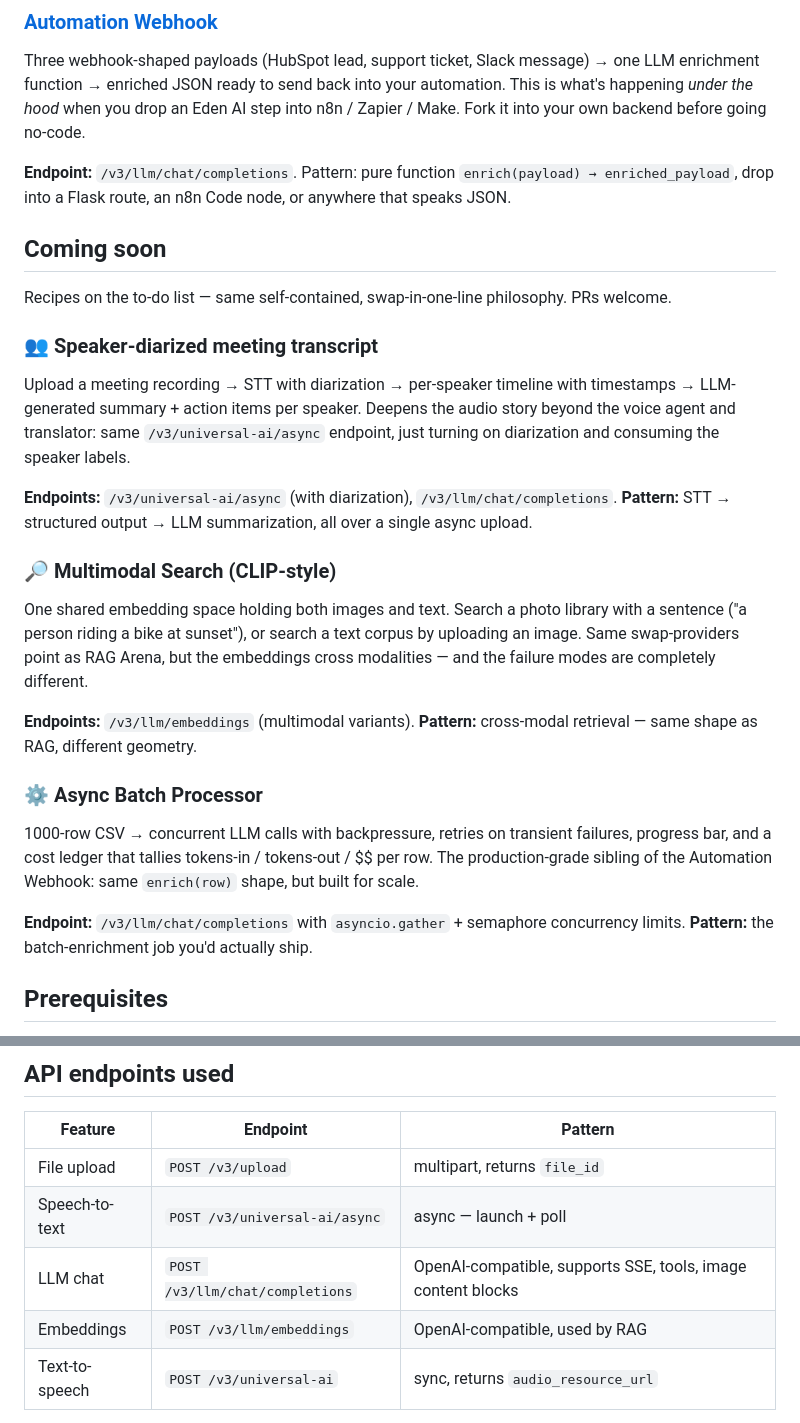
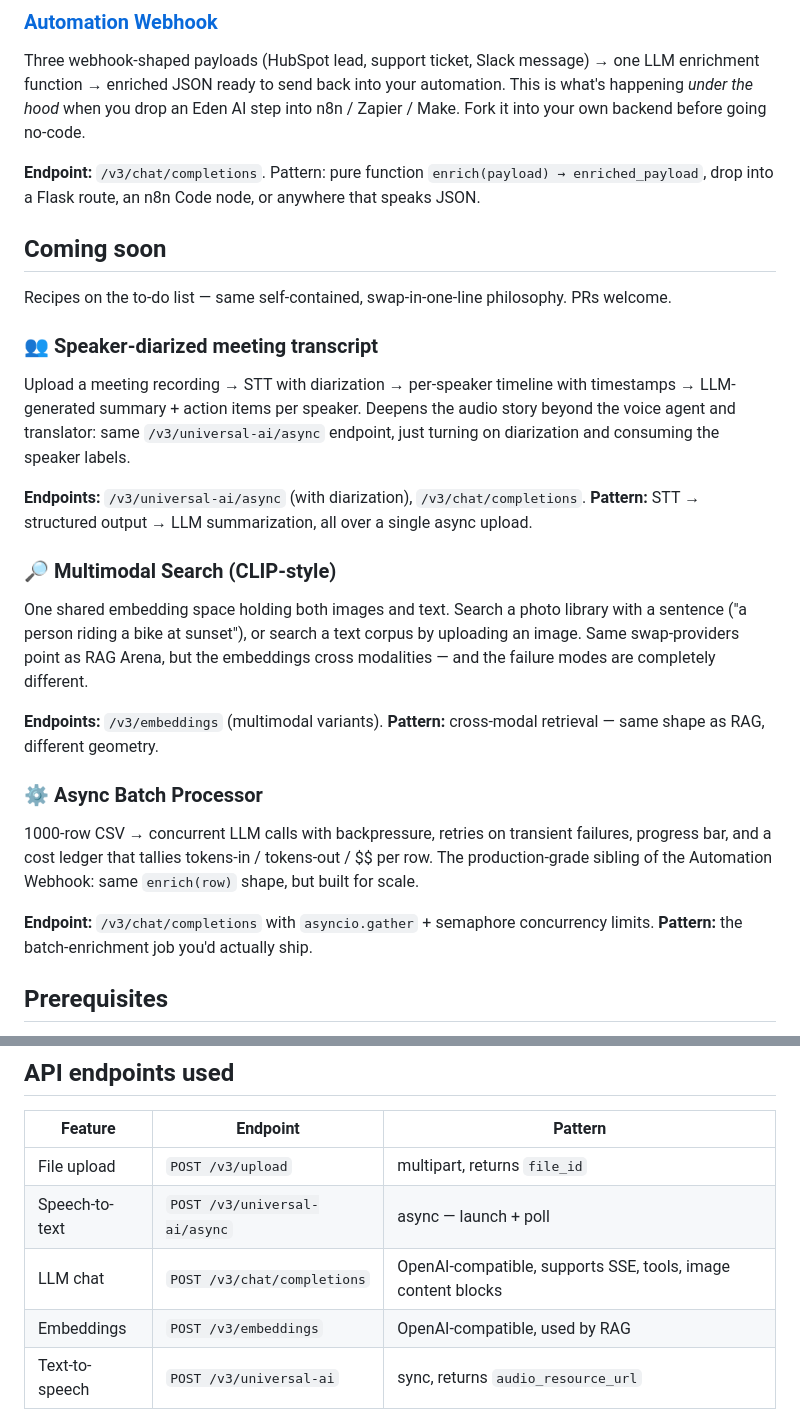
Before and after one commit to edenai/cookbook, a Markdown page: README.md, 2 parts joined by grey strips. GitHub-like rendering.

```diff
--- a/README.md
+++ b/README.md
@@ -60,7 +60,7 @@ Paste text containing personal data → four LLMs return a redacted version + a
 ### [Automation Webhook](automation_webhook.ipynb)
 Three webhook-shaped payloads (HubSpot lead, support ticket, Slack message) → one LLM enrichment function → enriched JSON ready to send back into your automation. This is what's happening *under the hood* when you drop an Eden AI step into n8n / Zapier / Make. Fork it into your own backend before going no-code.
 
-**Endpoint:** `/v3/llm/chat/completions`. Pattern: pure function `enrich(payload) → enriched_payload`, drop into a Flask route, an n8n Code node, or anywhere that speaks JSON.
+**Endpoint:** `/v3/chat/completions`. Pattern: pure function `enrich(payload) → enriched_payload`, drop into a Flask route, an n8n Code node, or anywhere that speaks JSON.
 
 ## Coming soon
 
@@ -69,17 +69,17 @@ Recipes on the to-do list — same self-contained, swap-in-one-line philosophy.
 ### 👥 Speaker-diarized meeting transcript
 Upload a meeting recording → STT with diarization → per-speaker timeline with timestamps → LLM-generated summary + action items per speaker. Deepens the audio story beyond the voice agent and translator: same `/v3/universal-ai/async` endpoint, just turning on diarization and consuming the speaker labels.
 
-**Endpoints:** `/v3/universal-ai/async` (with diarization), `/v3/llm/chat/completions`. **Pattern:** STT → structured output → LLM summarization, all over a single async upload.
+**Endpoints:** `/v3/universal-ai/async` (with diarization), `/v3/chat/completions`. **Pattern:** STT → structured output → LLM summarization, all over a single async upload.
 
 ### 🔎 Multimodal Search (CLIP-style)
 One shared embedding space holding both images and text. Search a photo library with a sentence ("a person riding a bike at sunset"), or search a text corpus by uploading an image. Same swap-providers point as RAG Arena, but the embeddings cross modalities — and the failure modes are completely different.
 
-**Endpoints:** `/v3/llm/embeddings` (multimodal variants). **Pattern:** cross-modal retrieval — same shape as RAG, different geometry.
+**Endpoints:** `/v3/embeddings` (multimodal variants). **Pattern:** cross-modal retrieval — same shape as RAG, different geometry.
 
 ### ⚙️ Async Batch Processor
 1000-row CSV → concurrent LLM calls with backpressure, retries on transient failures, progress bar, and a cost ledger that tallies tokens-in / tokens-out / $$ per row. The production-grade sibling of the Automation Webhook: same `enrich(row)` shape, but built for scale.
 
-**Endpoint:** `/v3/llm/chat/completions` with `asyncio.gather` + semaphore concurrency limits. **Pattern:** the batch-enrichment job you'd actually ship.
+**Endpoint:** `/v3/chat/completions` with `asyncio.gather` + semaphore concurrency limits. **Pattern:** the batch-enrichment job you'd actually ship.
 
 ## Prerequisites
 
@@ -126,8 +126,8 @@ The voice agent and the translator make that point *across* feature categories (
 |---|---|---|
 | File upload | `POST /v3/upload` | multipart, returns `file_id` |
 | Speech-to-text | `POST /v3/universal-ai/async` | async — launch + poll |
-| LLM chat | `POST /v3/llm/chat/completions` | OpenAI-compatible, supports SSE, tools, image content blocks |
-| Embeddings | `POST /v3/llm/embeddings` | OpenAI-compatible, used by RAG |
+| LLM chat | `POST /v3/chat/completions` | OpenAI-compatible, supports SSE, tools, image content blocks |
+| Embeddings | `POST /v3/embeddings` | OpenAI-compatible, used by RAG |
 | Text-to-speech | `POST /v3/universal-ai` | sync, returns `audio_resource_url` |
 
 Auth on every call: `Authorization: Bearer $EDENAI_API_KEY`.
```
Also changed, not shown: other parts of README.md (+9 -9 lines).
